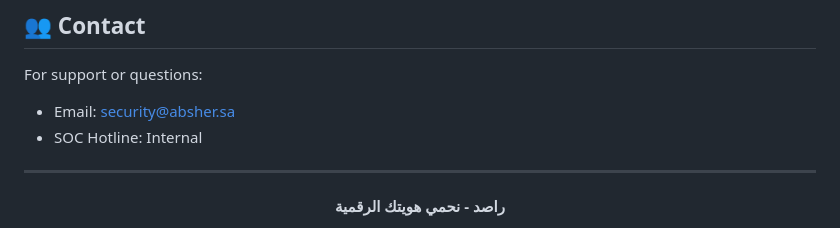
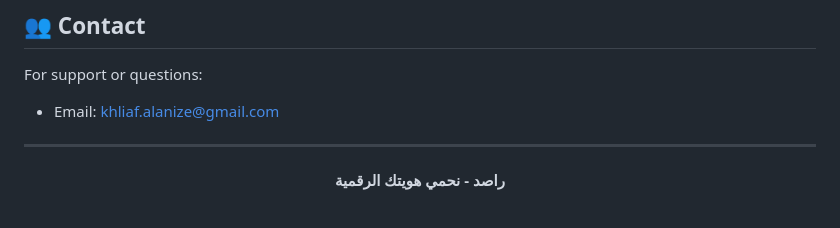
Before and after one commit to Khulaif/Rased-AI, a Markdown page: README.md, the part around the change printed below. GitHub-like rendering.

```diff
--- a/README.md
+++ b/README.md
@@ -271,8 +271,7 @@ Proprietary - Saudi Government Services
 ## 👥 Contact
 
 For support or questions:
-- Email: security@absher.sa
-- SOC Hotline: Internal
+- Email: khliaf.alanize@gmail.com
 
 ---
 
```
Also changed, not shown: other parts of README.md (+15 -15 lines).
